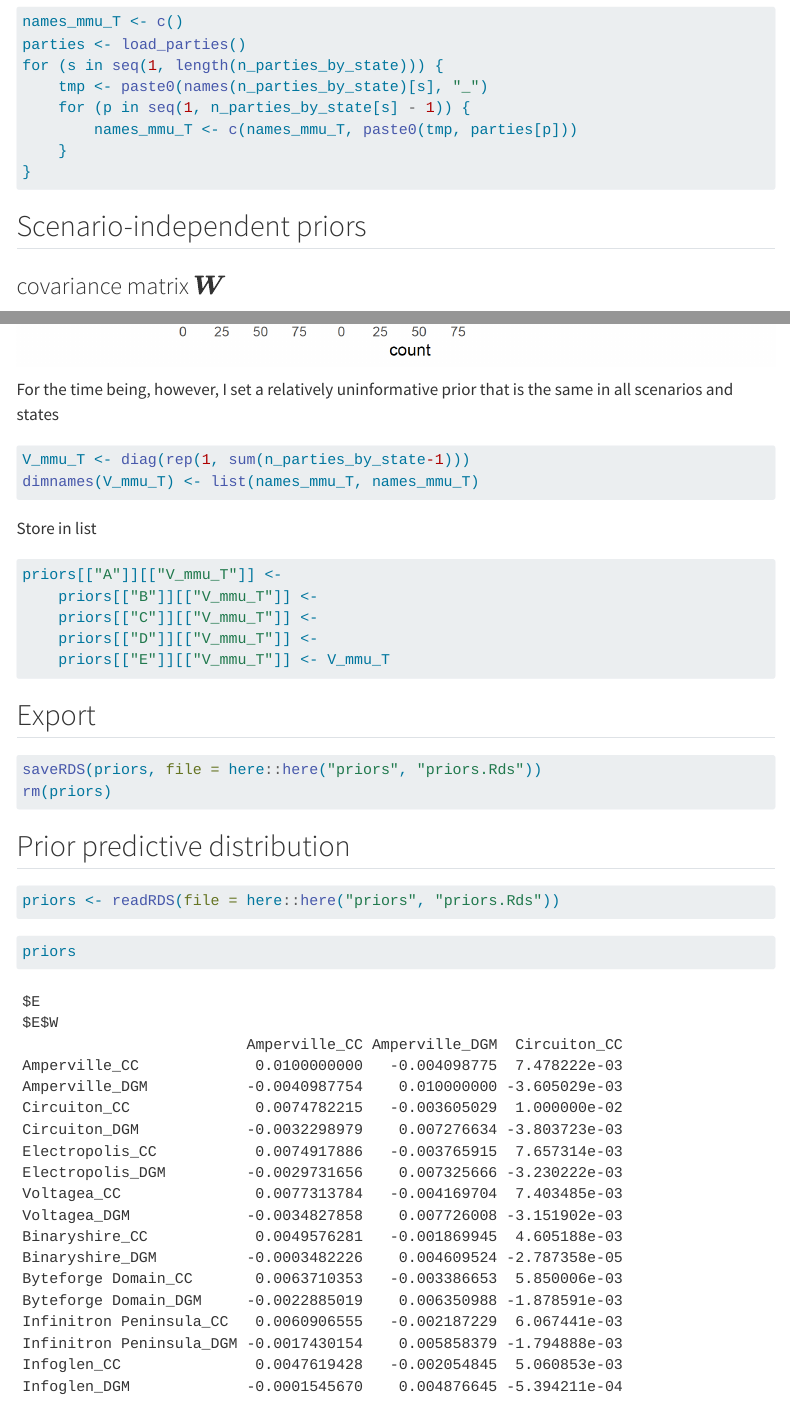
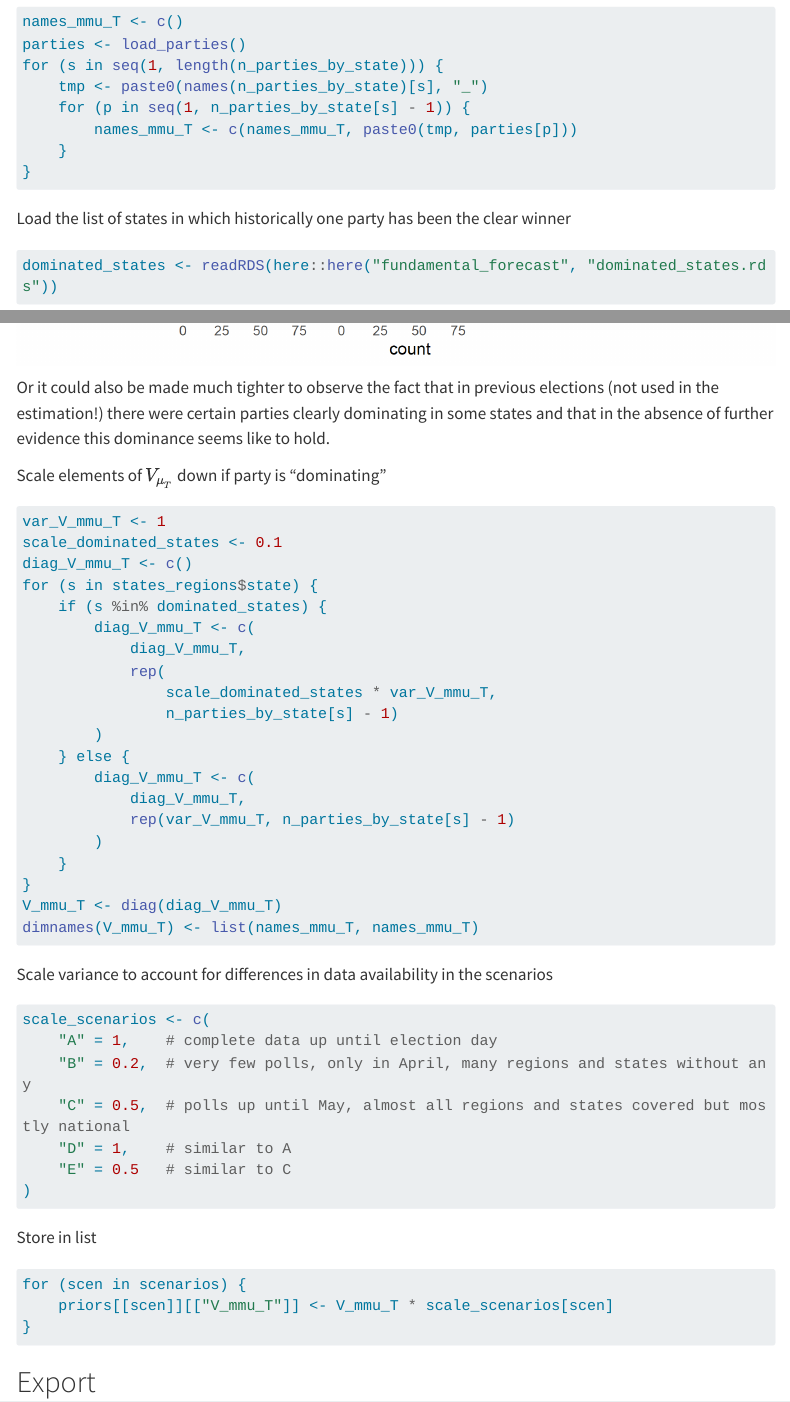
Before and after one commit to philippotto-hauber/election-model, a Quarto document (priors/construct_priors.qmd): the page in a window 1100 px wide, from 1150 px down, and a second part further down, joined at a grey line. Rendered offline with R 4.5, knitr and Pandoc in place of Quarto, with nearby package versions; menus at the side of the page are left out; long lines of code are wrapped.

Commit message:
add different V_mmu_T

````diff
--- a/priors/construct_priors.qmd
+++ b/priors/construct_priors.qmd
@@ -70,6 +70,11 @@ for (s in seq(1, length(n_parties_by_state))) {
 }
 ```
 
+Load the list of states in which historically one party has been the clear winner
+
+```{r}
+dominated_states <- readRDS(here::here("fundamental_forecast", "dominated_states.rds"))
+```
 ## Scenario-independent priors
 
 ### covariance matrix $\boldsymbol{W}$
@@ -426,20 +429,50 @@ In addition, it can also be set to a smaller value - placing greater weight on t
 
 ![](./../data/polls_by_type.png)
 
-For the time being, however, I set a relatively uninformative prior that is the same in all scenarios and states
+Or it could also be made much tighter to observe the fact that in previous elections (not used in the estimation!) there were certain parties clearly dominating in some states and that in the absence of further evidence this dominance seems like to hold.
+
+Scale elements of $V_{\mu_T}$ down if party is "dominating"
 
 ```{r}
-V_mmu_T <- diag(rep(1, sum(n_parties_by_state-1)))
+var_V_mmu_T <- 1
+scale_dominated_states <- 0.1
+diag_V_mmu_T <- c()
+for (s in states_regions$state) {
+    if (s %in% dominated_states) {
+        diag_V_mmu_T <- c(
+            diag_V_mmu_T,
+            rep(
+                scale_dominated_states * var_V_mmu_T,
+                n_parties_by_state[s] - 1)
+        )
+    } else {
+        diag_V_mmu_T <- c(
+            diag_V_mmu_T,
+            rep(var_V_mmu_T, n_parties_by_state[s] - 1)
+        )
+    }
+}
+V_mmu_T <- diag(diag_V_mmu_T)
 dimnames(V_mmu_T) <- list(names_mmu_T, names_mmu_T)
+```
+
+Scale variance to account for differences in data availability in the scenarios
+
+```{r}
+scale_scenarios <- c(
+    "A" = 1,    # complete data up until election day
+    "B" = 0.2,  # very few polls, only in April, many regions and states without any
+    "C" = 0.5,  # polls up until May, almost all regions and states covered but mostly national
+    "D" = 1,    # similar to A
+    "E" = 0.5   # similar to C
+)
 ```
 
 Store in list
 ```{r}
-priors[["A"]][["V_mmu_T"]] <-
-    priors[["B"]][["V_mmu_T"]] <-
-    priors[["C"]][["V_mmu_T"]] <-
-    priors[["D"]][["V_mmu_T"]] <-
-    priors[["E"]][["V_mmu_T"]] <- V_mmu_T
+for (scen in scenarios) {
+    priors[[scen]][["V_mmu_T"]] <- V_mmu_T * scale_scenarios[scen]
+}
 ```
 
 ## Export
@@ -454,8 +487,3 @@ rm(priors)
 ```{r}
 priors <- readRDS(file = here::here("priors", "priors.Rds"))
 ```
-
-
-```{r}
-priors
-```
````
Also changed, not shown: priors/priors.Rds, priors/construct_priors.qmd (2 more changed lines).
